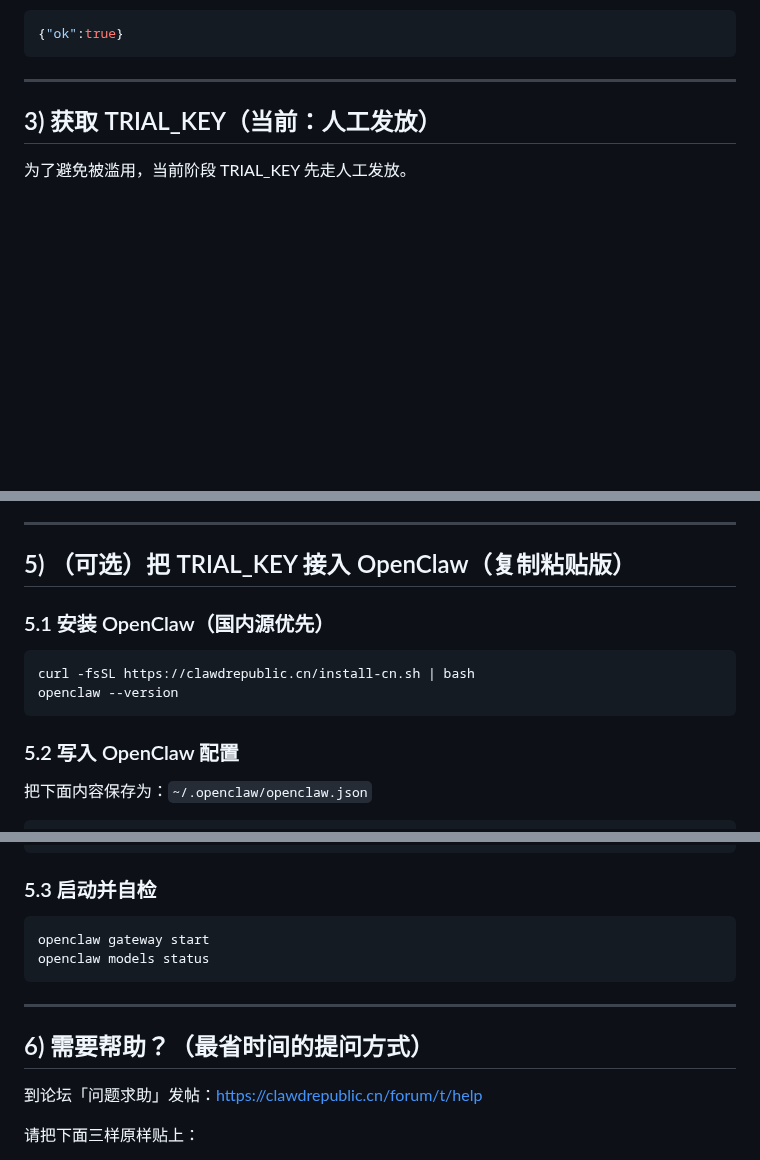
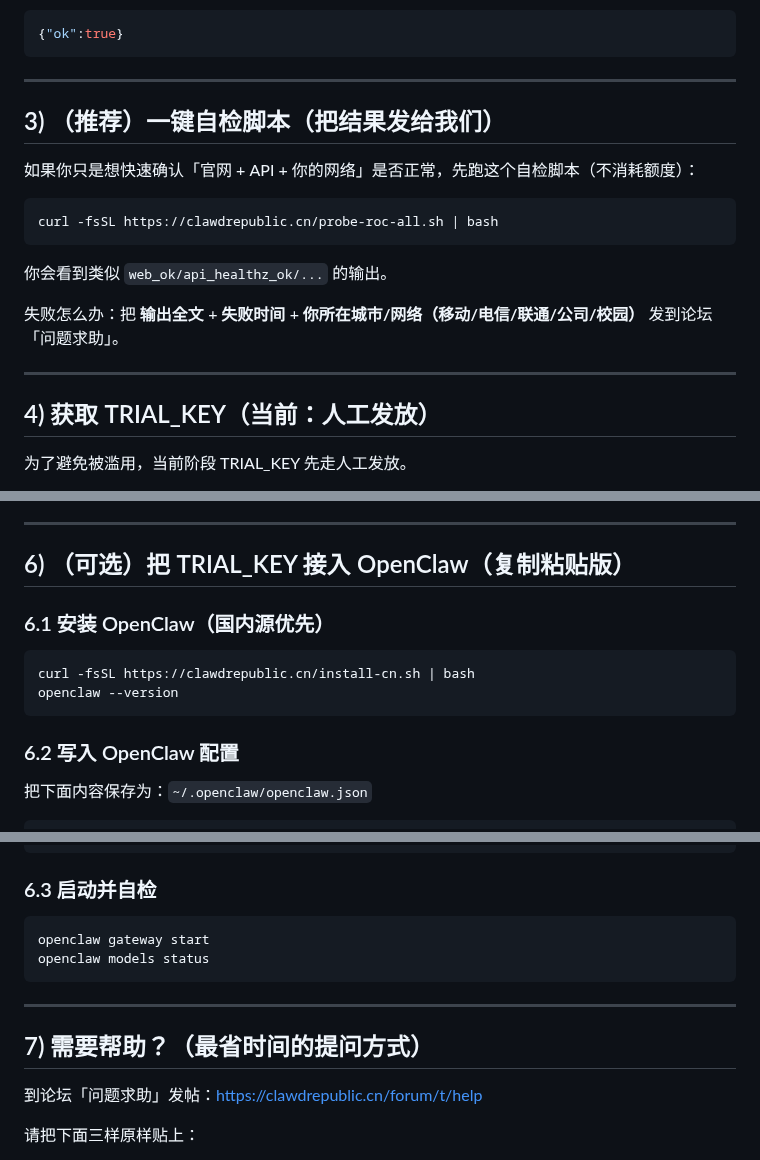
Before and after one commit to 1037104428/roc-ai-republic, a Markdown page: docs/小白一条龙_从0到可用.md, 3 parts joined by grey strips. Rendered like a GitHub page; blank space fills up the shorter version.

Commit message:
docs(quickstart): add one-command probe script step

````diff
--- a/docs/小白一条龙_从0到可用.md
+++ b/docs/小白一条龙_从0到可用.md
@@ -50,7 +50,21 @@ curl -fsS -m 5 https://api.clawdrepublic.cn/healthz
 
 ---
 
-## 3) 获取 TRIAL_KEY（当前：人工发放）
+## 3) （推荐）一键自检脚本（把结果发给我们）
+
+如果你只是想快速确认「官网 + API + 你的网络」是否正常，先跑这个自检脚本（不消耗额度）：
+
+```bash
+curl -fsSL https://clawdrepublic.cn/probe-roc-all.sh | bash
+```
+
+你会看到类似 `web_ok/api_healthz_ok/...` 的输出。
+
+失败怎么办：把 **输出全文** + **失败时间** + **你所在城市/网络（移动/电信/联通/公司/校园）** 发到论坛「问题求助」。
+
+---
+
+## 4) 获取 TRIAL_KEY（当前：人工发放）
 
 为了避免被滥用，当前阶段 TRIAL_KEY 先走人工发放。
 
@@ -98,16 +112,16 @@ curl -fsS https://api.clawdrepublic.cn/v1/chat/completions \
 
 ---
 
-## 5) （可选）把 TRIAL_KEY 接入 OpenClaw（复制粘贴版）
+## 6) （可选）把 TRIAL_KEY 接入 OpenClaw（复制粘贴版）
 
-### 5.1 安装 OpenClaw（国内源优先）
+### 6.1 安装 OpenClaw（国内源优先）
 
 ```bash
 curl -fsSL https://clawdrepublic.cn/install-cn.sh | bash
 openclaw --version
 ```
 
-### 5.2 写入 OpenClaw 配置
+### 6.2 写入 OpenClaw 配置
 
 把下面内容保存为：`~/.openclaw/openclaw.json`
 
@@ -139,7 +153,7 @@ openclaw --version
 }
 ```
 
-### 5.3 启动并自检
+### 6.3 启动并自检
 
 ```bash
 openclaw gateway start
@@ -148,7 +162,7 @@ openclaw models status
 
 ---
 
-## 6) 需要帮助？（最省时间的提问方式）
+## 7) 需要帮助？（最省时间的提问方式）
 
 到论坛「问题求助」发帖：https://clawdrepublic.cn/forum/t/help
 
````
Also changed, not shown: other parts of docs/小白一条龙_从0到可用.md (+1 -1 lines).
